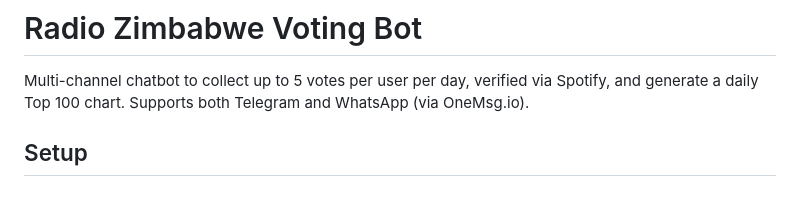
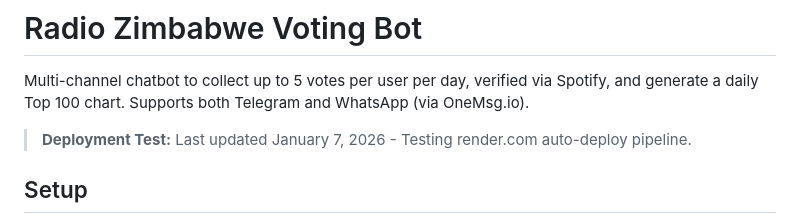
Before and after one commit to dev-merit01/radio-zimbabwe-chatbot, a Markdown page: README.md, the part around the change. GitHub-like rendering; blank space fills up the shorter version.

Commit message:
test: deployment pipeline verification - Jan 7, 2026

```diff
--- a/README.md
+++ b/README.md
@@ -1,6 +1,8 @@
 # Radio Zimbabwe Voting Bot
 
 Multi-channel chatbot to collect up to 5 votes per user per day, verified via Spotify, and generate a daily Top 100 chart. Supports both Telegram and WhatsApp (via OneMsg.io).
+
+> **Deployment Test:** Last updated January 7, 2026 - Testing render.com auto-deploy pipeline.
 
 ## Setup
 
```
